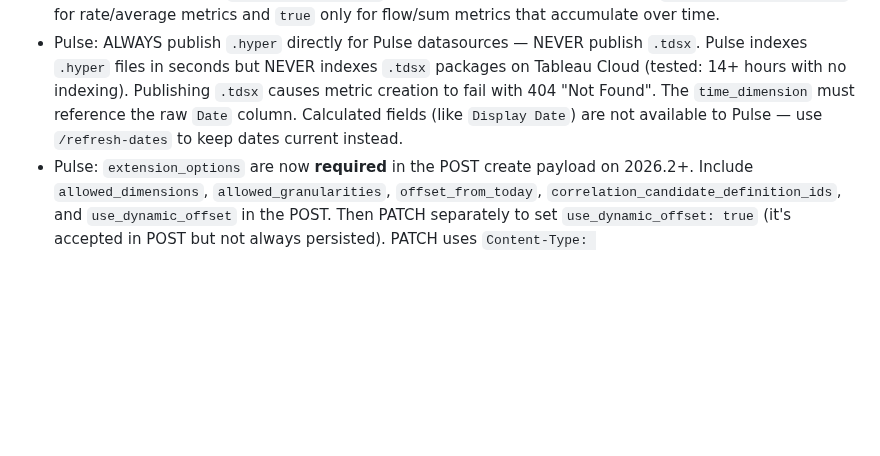
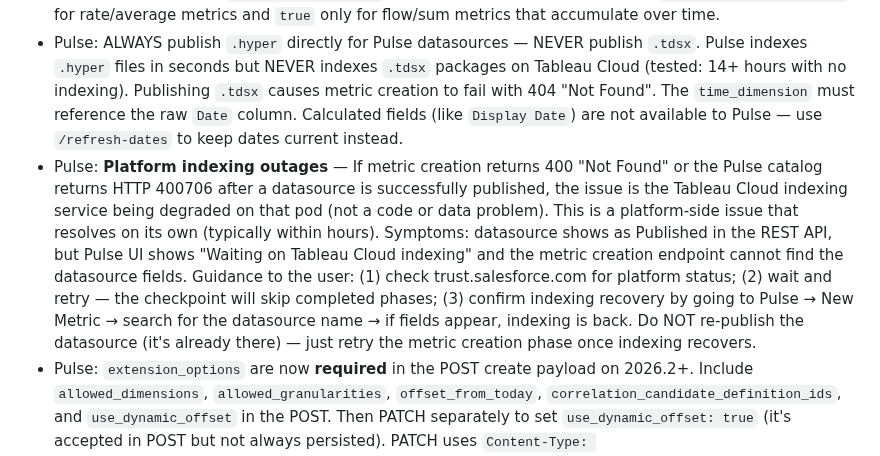
Before and after one commit to metorpey063/AIO-Analytics-Builder, a Markdown page: CLAUDE.md, the part around the change. GitHub-like rendering; blank space fills up the shorter version.

Commit message:
Document Pulse platform indexing outage handling (400706 errors)
Adds guidance for when Tableau Cloud's catalog indexing service is
degraded — symptoms, root cause (platform-side, not code), and
recovery steps (wait + retry metric creation via checkpoint).

Co-Authored-By: Claude Opus 4.6 (1M context) <noreply@anthropic.com>

```diff
--- a/CLAUDE.md
+++ b/CLAUDE.md
@@ -314,6 +314,7 @@ BRAND = {
 
 - Pulse: **2026.2 payload validation changes** — `POST /api/-/pulse/definitions` now requires fields that were previously optional and enforces aggregation/format consistency. Missing any of these causes a generic 400 "Invalid request" with no detail. Required fields as of 2026.2: (1) `insights_options` key must be present (can be `{"show_insights": true, "settings": []}`); (2) `comparisons` key must be present (can be `{"comparisons": [{"compare_config": {"comparison": "TIME_COMPARISON_PREVIOUS_PERIOD", "comparison_period_override": []}, "index": "0"}]}`); (3) `AGGREGATION_AVERAGE` requires `is_running_total: false` — combining AVERAGE with `is_running_total: true` returns 400; (4) `NUMBER_FORMAT_TYPE_PERCENTAGE` cannot be used with `AGGREGATION_SUM` — use `NUMBER_FORMAT_TYPE_NUMBER` for rate metrics or use `AGGREGATION_AVERAGE` with percentage format. Always set `is_running_total: false` for rate/average metrics and `true` only for flow/sum metrics that accumulate over time.
 - Pulse: ALWAYS publish `.hyper` directly for Pulse datasources — NEVER publish `.tdsx`. Pulse indexes `.hyper` files in seconds but NEVER indexes `.tdsx` packages on Tableau Cloud (tested: 14+ hours with no indexing). Publishing `.tdsx` causes metric creation to fail with 404 "Not Found". The `time_dimension` must reference the raw `Date` column. Calculated fields (like `Display Date`) are not available to Pulse — use `/refresh-dates` to keep dates current instead.
+- Pulse: **Platform indexing outages** — If metric creation returns 400 "Not Found" or the Pulse catalog returns HTTP 400706 after a datasource is successfully published, the issue is the Tableau Cloud indexing service being degraded on that pod (not a code or data problem). This is a platform-side issue that resolves on its own (typically within hours). Symptoms: datasource shows as Published in the REST API, but Pulse UI shows "Waiting on Tableau Cloud indexing" and the metric creation endpoint cannot find the datasource fields. Guidance to the user: (1) check trust.salesforce.com for platform status; (2) wait and retry — the checkpoint will skip completed phases; (3) confirm indexing recovery by going to Pulse → New Metric → search for the datasource name → if fields appear, indexing is back. Do NOT re-publish the datasource (it's already there) — just retry the metric creation phase once indexing recovers.
 - Pulse: `extension_options` are now **required** in the POST create payload on 2026.2+. Include `allowed_dimensions`, `allowed_granularities`, `offset_from_today`, `correlation_candidate_definition_ids`, and `use_dynamic_offset` in the POST. Then PATCH separately to set `use_dynamic_offset: true` (it's accepted in POST but not always persisted). PATCH uses `Content-Type: application/vnd.tableau.metricqueryservice.v1.UpdateDefinitionRequest+json`.
 - Pulse: `allowed_dimensions` must be a **flat list of field name strings** — e.g. `["Region", "Program Type", "Vertical"]`. Using objects like `[{"field": "Region"}]` causes 400 "Invalid request" with no detail. The API returns them as strings in GET responses and expects the same format on POST.
 - Pulse: Definition creation response wraps everything under a `"definition"` key. The ID is at `resp["definition"]["metadata"]["id"]`. The metric ID is at `resp["definition"]["metrics"][0]["id"]` (no separate GET needed). Parse with: `resp = r.json(); def_id = resp["definition"]["metadata"]["id"]; metric_id = resp["definition"]["metrics"][0]["id"]`. Do NOT use `resp.get("metadata", {}).get("id")` (returns None — there's no top-level `metadata`).
```
